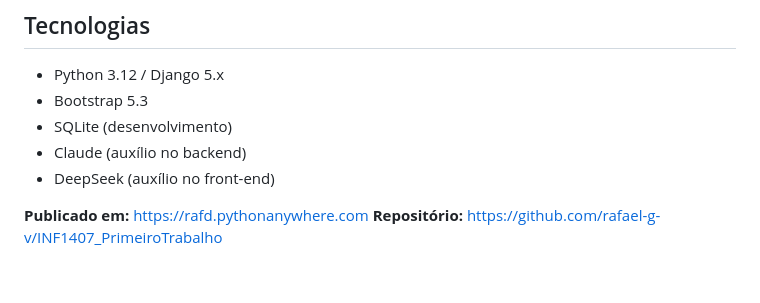
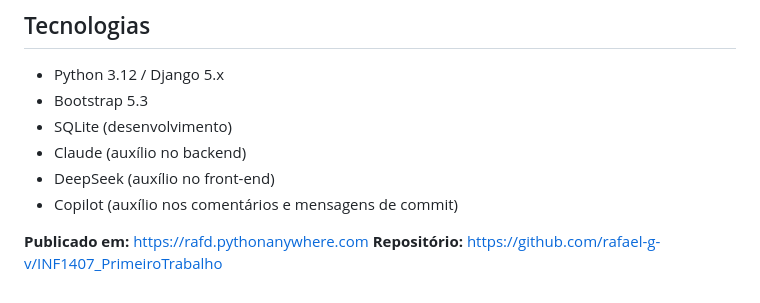
Before and after one commit to rafael-g-v/INF1407_PrimeiroTrabalho, a Markdown page: README.md, the part around the change. Drawn GitHub-style.

Commit message:
docs(README): Adicionei a menção ao Copilot

```diff
--- a/README.md
+++ b/README.md
@@ -112,6 +112,7 @@ Acesse `http://127.0.0.1:8000`.
 - SQLite (desenvolvimento)
 - Claude (auxílio no backend)
 - DeepSeek (auxílio no front-end)
+- Copilot (auxílio nos comentários e mensagens de commit)
 
 **Publicado em:** https://rafd.pythonanywhere.com
 **Repositório:** https://github.com/rafael-g-v/INF1407_PrimeiroTrabalho
```
